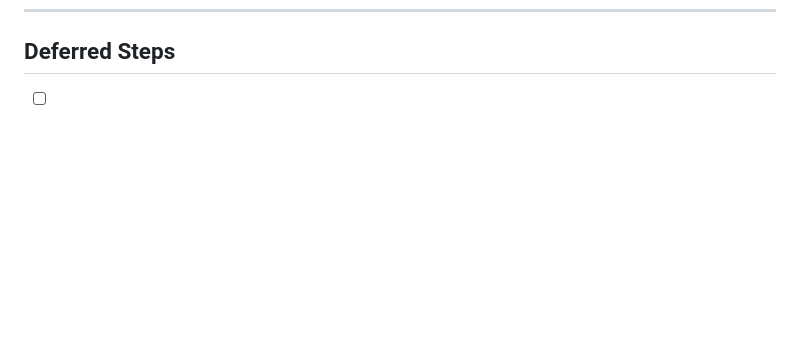
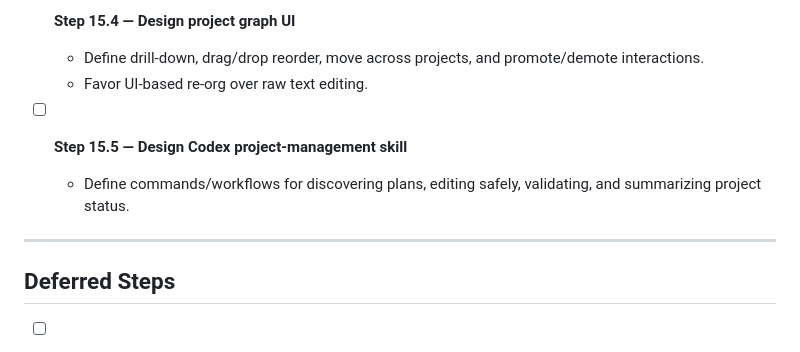
Before and after one commit to Straightly/ToThread, a Markdown page: ProjectPlan.md, the part around one of its changes. Drawn GitHub-style; blank space fills up the shorter version.

```diff
--- a/ProjectPlan.md
+++ b/ProjectPlan.md
@@ -692,3 +746,12 @@ Enhanced project/task management system.
+- [ ] **Step 15.4 — Design project graph UI**
+  - Define drill-down, drag/drop reorder, move across projects, and promote/demote interactions.
+  - Favor UI-based re-org over raw text editing.
+
+- [ ] **Step 15.5 — Design Codex project-management skill**
+  - Define commands/workflows for discovering plans, editing safely, validating, and summarizing project status.
+
+---
+
 ## Deferred Steps
 
 - [ ] **Step 14.5.4 — Refresh should reload current level**
```
Also changed, not shown: other parts of ProjectPlan.md (+54 -0 lines).
